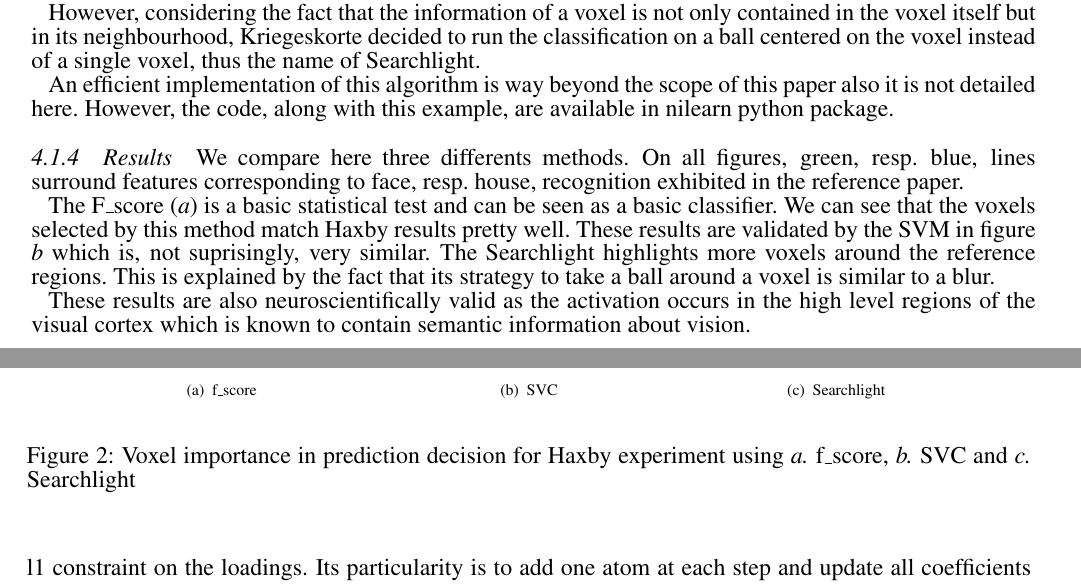
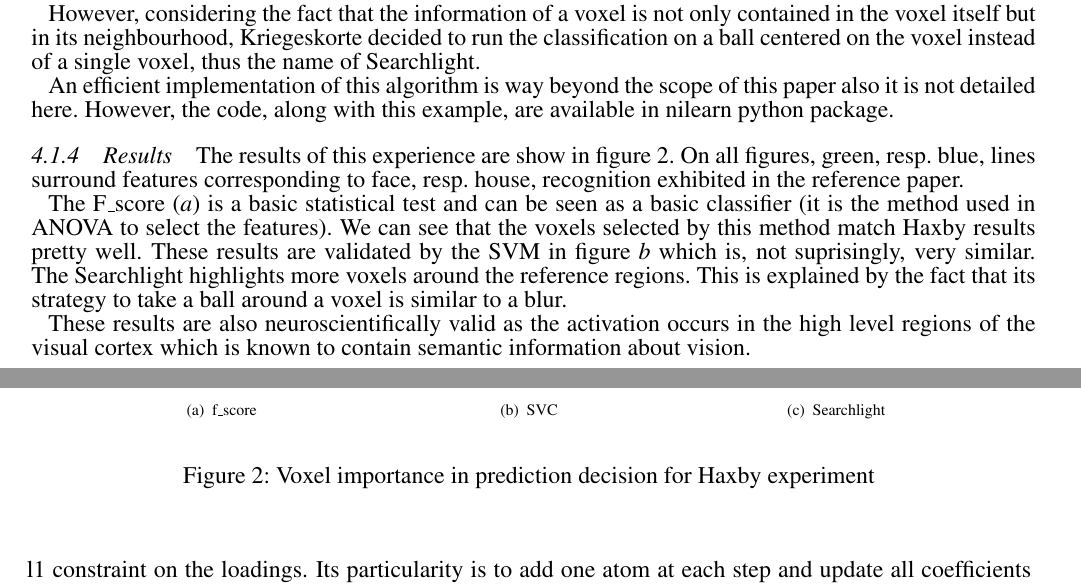
Before and after one commit to AlexandreAbraham/frontiers2013, a LaTeX document (frontiers.tex): two parts of pages 6 and 7 of 12, joined at a grey line, cut so that both start at the same text. Compiled offline with pdfLaTeX.

Commit message:
Minor update

```diff
--- a/frontiers.tex
+++ b/frontiers.tex
@@ -577,12 +577,14 @@ are available in nilearn python package.
 
 \subsubsection{Results}
 
-We compare here three differents methods. On all figures, green, resp. blue,
-lines surround features corresponding to face, resp. house, recognition
+The results of this experience are show in figure~\ref{fig:haxby}.
+On all figures, green, resp.\ blue,
+lines surround features corresponding to face, resp.\ house, recognition
 exhibited in the reference paper.
 
 The F\_score (\textit{a}) is a basic statistical test and can be seen as a basic
-classifier. We can see that the voxels selected by this method match
+classifier (it is the method used in ANOVA to select the features).
+We can see that the voxels selected by this method match
 Haxby results pretty well. These results are validated by the SVM in figure
 \textit{b} which is, not suprisingly, very similar.
 The Searchlight highlights more voxels around the reference regions. This is
@@ -606,9 +608,7 @@ support = feature_selection.inverse_transform(support)
   \subfigure[SVC]{\includegraphics[width=.3\linewidth]{img/haxby/haxby_svm.png}}
   \subfigure[Searchlight]{\includegraphics[width=.3\linewidth]{img/haxby/haxby_searchlight.png}}
   \end{center}
-\caption{Voxel importance in prediction decision for Haxby experiment
-using \textit{a.} f\_score, \textit{b.} SVC and \textit{c.}
-Searchlight}
+\caption{Voxel importance in prediction decision for Haxby experiment}
 \label{fig:haxby}
 \end{figure}
 
```
